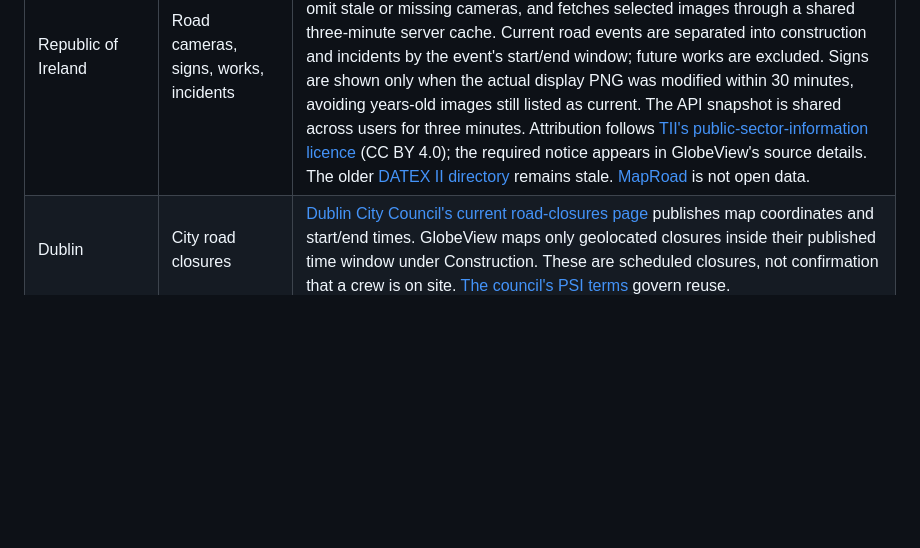
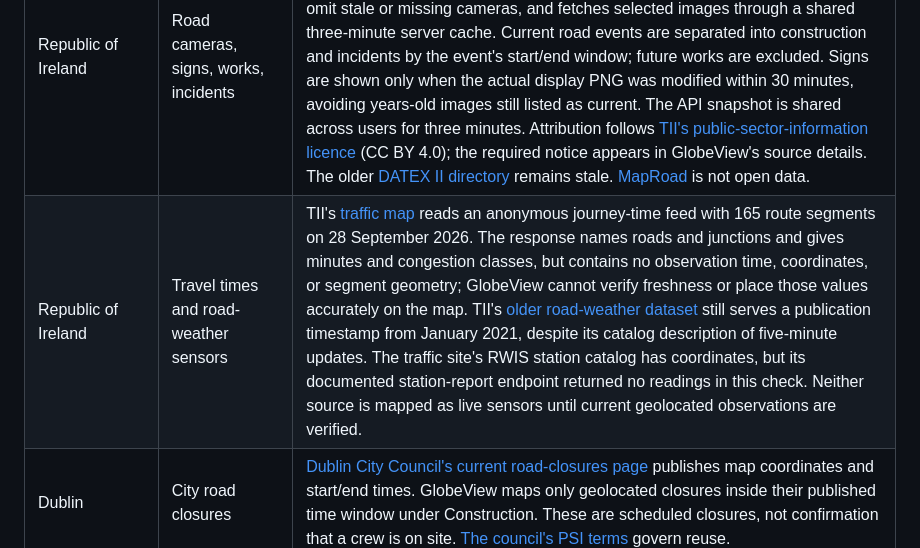
Before and after one commit to codebooker/GlobeView, a Markdown page: docs/EUROPE_FEEDS.md, the part around the change. Rendered like a GitHub page; blank space fills up the shorter version.

Commit message:
Document Irish live sensor data gaps

```diff
--- a/docs/EUROPE_FEEDS.md
+++ b/docs/EUROPE_FEEDS.md
@@ -27,6 +27,7 @@ Start with the UK and Ireland. A map marker is added only when an authority publ
 | Republic of Ireland | Power cuts | [ESB PowerCheck](https://www.esbnetworks.ie/services/power-outages/check-my-power-status/powercheck-guidelines) publishes a live customer map, but its [terms prohibit reproducing or publicly displaying the information for public or commercial purposes](https://www.esbnetworks.ie/services/power-outages/check-my-power-status/powercheck-terms-conditions). GlobeView cannot republish it without ESB permission or a separately licensed feed. |
 | Republic of Ireland | Weather alerts | Current [Met Éireann warnings](https://data.gov.ie/dataset/weather-warnings) are mapped in International weather alerts. The source lists counties, so GlobeView displays matching [Tailte Éireann 2019 county boundaries](https://data.gov.ie/dataset/counties-national-statutory-boundaries-2019-generalised-20m1) (CC BY 4.0), transformed to WGS84 and simplified for display. These are county shapes, not warning-issued polygons. Original warning text is preserved and expired notices are removed. The warning feed follows Met Éireann's custom open data licence; marine warnings are omitted. The layer is off by default. |
 | Republic of Ireland | Road cameras, signs, works, incidents | [TII's traffic map](https://traffic.tii.ie/) currently publishes 237 active public camera records, geolocated road events, and sign displays through its anonymous public traffic API. GlobeView maps camera stills at zoom 10+, audits image freshness hourly to omit stale or missing cameras, and fetches selected images through a shared three-minute server cache. Current road events are separated into construction and incidents by the event's start/end window; future works are excluded. Signs are shown only when the actual display PNG was modified within 30 minutes, avoiding years-old images still listed as current. The API snapshot is shared across users for three minutes. Attribution follows [TII's public-sector-information licence](https://www.tii.ie/en/compliance/reuse-of-public-sector-information/) (CC BY 4.0); the required notice appears in GlobeView's source details. The older [DATEX II directory](https://data.tii.ie/Datasets/Its/DatexII/) remains stale. [MapRoad](https://datacatalogue.gov.ie/dataset/maproad-roadworks-licensing-system) is not open data. |
+| Republic of Ireland | Travel times and road-weather sensors | TII's [traffic map](https://traffic.tii.ie/) reads an anonymous journey-time feed with 165 route segments on 28 September 2026. The response names roads and junctions and gives minutes and congestion classes, but contains no observation time, coordinates, or segment geometry; GlobeView cannot verify freshness or place those values accurately on the map. TII's [older road-weather dataset](https://data.gov.ie/dataset/national-roads-weather-station-data) still serves a publication timestamp from January 2021, despite its catalog description of five-minute updates. The traffic site's RWIS station catalog has coordinates, but its documented station-report endpoint returned no readings in this check. Neither source is mapped as live sensors until current geolocated observations are verified. |
 | Dublin | City road closures | [Dublin City Council's current road-closures page](https://www.dublincity.ie/travel-and-transport/read-latest-traffic-news/current-road-closures) publishes map coordinates and start/end times. GlobeView maps only geolocated closures inside their published time window under Construction. These are scheduled closures, not confirmation that a crew is on site. [The council's PSI terms](https://www.dublincity.ie/using-dublincityie/terms-and-conditions) govern reuse. |
 | Dublin | Traffic travel times | Dublin City Council's [TRIPS journey-time catalog](https://data.gov.ie/dataset/journey-times-across-dublin-city-from-dublin-city-council-traffic-departments-trips-system) advertises a minute-by-minute CSV, but its live URL returned HTTP 400 on 27 September 2026. The separately downloadable 15-minute sample begins in 2015 and has a 2018 modification date, so it is not mapped as current traffic. |
 | Continental Portugal | Active civil-protection incidents | [ANEPC's public active-incident dataset](https://dados.gov.pt/en/datasets/prociv-ocorrencias-em-aberto) is CC BY 4.0. GlobeView reads ANEPC's public ArcGIS layer, checks the source publication time, and maps active fire, traffic, and other rescue incidents in Emergency reports abroad. The popup shows incident nature, municipality, state, and resource count, but not a street address. This is the authority's reported incident list, not every emergency call or a dispatch transcript; it excludes the autonomous regions. |
```
